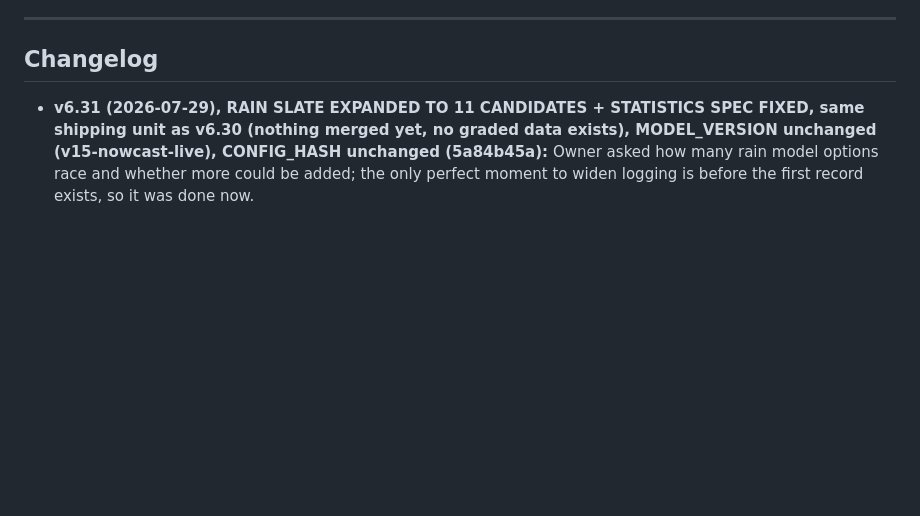
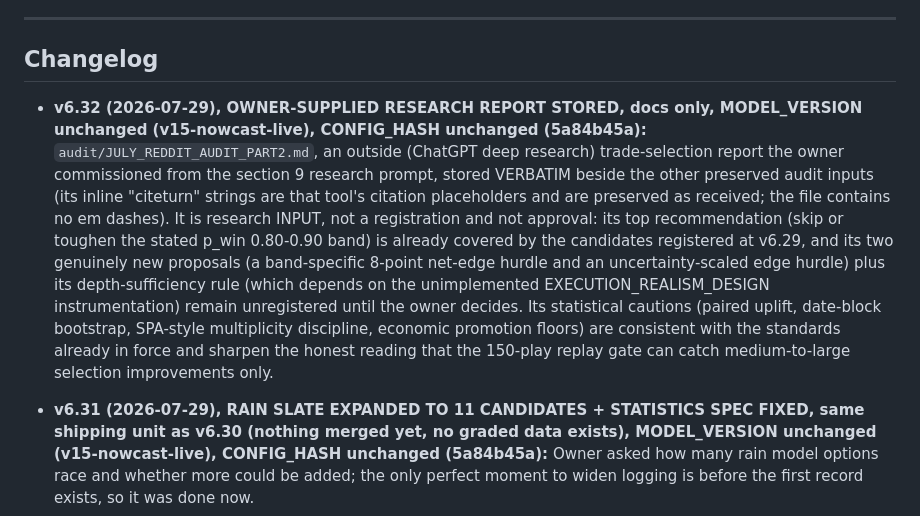
Before and after one commit to nfliegelman/nimbus, a Markdown page: HANDOFF.md, the part around one of its changes. Drawn GitHub-style; blank space fills up the shorter version.

```diff
--- a/HANDOFF.md
+++ b/HANDOFF.md
@@ -181,6 +181,8 @@ Growth: ~40 resolved records/day at ~1.2 KB each was roughly 1.5 MB/month with `
 ---
 
 ## Changelog
+
+- **v6.32 (2026-07-29), OWNER-SUPPLIED RESEARCH REPORT STORED, docs only, MODEL_VERSION unchanged (v15-nowcast-live), CONFIG_HASH unchanged (5a84b45a):** `audit/JULY_REDDIT_AUDIT_PART2.md`, an outside (ChatGPT deep research) trade-selection report the owner commissioned from the section 9 research prompt, stored VERBATIM beside the other preserved audit inputs (its inline "citeturn" strings are that tool's citation placeholders and are preserved as received; the file contains no em dashes). It is research INPUT, not a registration and not approval: its top recommendation (skip or toughen the stated p_win 0.80-0.90 band) is already covered by the candidates registered at v6.29, and its two genuinely new proposals (a band-specific 8-point net-edge hurdle and an uncertainty-scaled edge hurdle) plus its depth-sufficiency rule (which depends on the unimplemented EXECUTION_REALISM_DESIGN instrumentation) remain unregistered until the owner decides. Its statistical cautions (paired uplift, date-block bootstrap, SPA-style multiplicity discipline, economic promotion floors) are consistent with the standards already in force and sharpen the honest reading that the 150-play replay gate can catch medium-to-large selection improvements only.
 
 - **v6.31 (2026-07-29), RAIN SLATE EXPANDED TO 11 CANDIDATES + STATISTICS SPEC FIXED, same shipping unit as v6.30 (nothing merged yet, no graded data exists), MODEL_VERSION unchanged (v15-nowcast-live), CONFIG_HASH unchanged (5a84b45a):** Owner asked how many rain model options race and whether more could be added; the only perfect moment to widen logging is before the first record exists, so it was done now.
   - LOGGING WIDENED: per-provider `wet1` (1.0 mm threshold: grid drizzle is not a station gauge, the mapping is a question for the record) and the two AI evidence providers now ride the same isolated per-model fetches. Pooled fractions stay CORE-only, mirroring temperature's AI isolation, and a record still requires a core forecast (an AI-only response logs nothing), both unit-tested with a deliberately saturated AI fixture.
```
Also changed, not shown: other parts of HANDOFF.md (+1 -1 lines), audit/JULY_REDDIT_AUDIT_PART2.md (added, +81 -0 lines).
